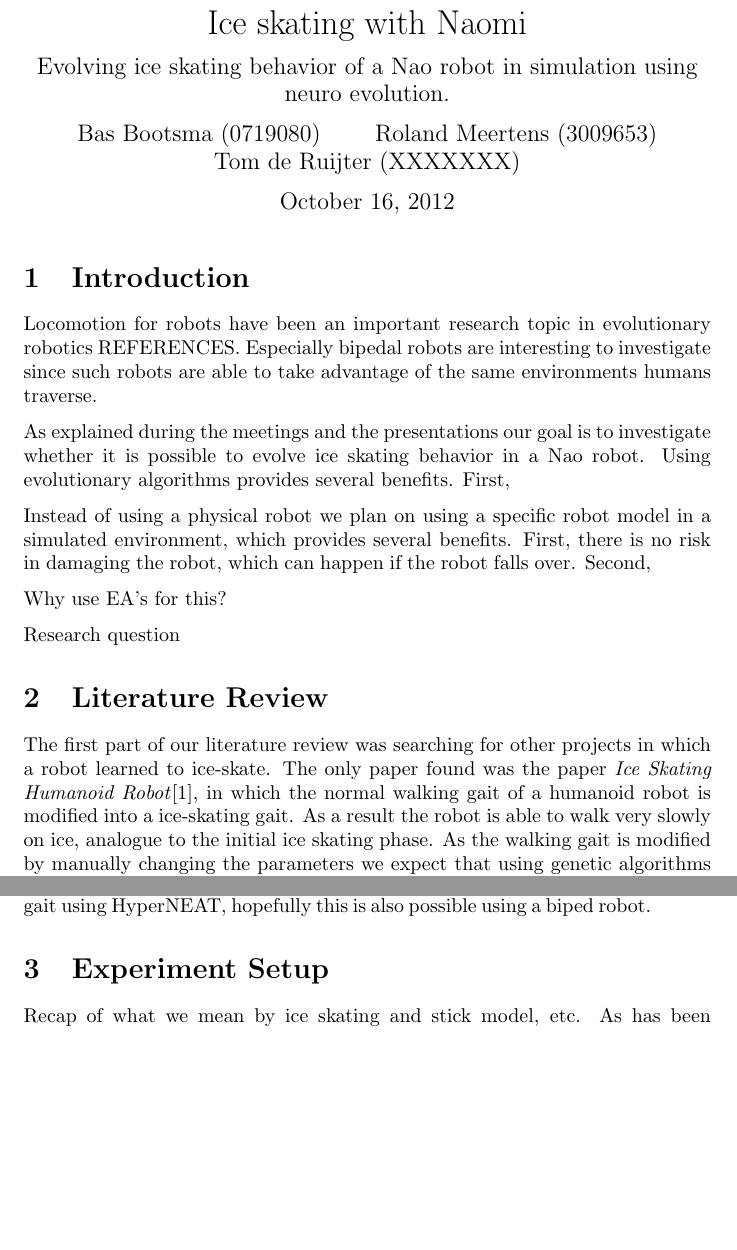
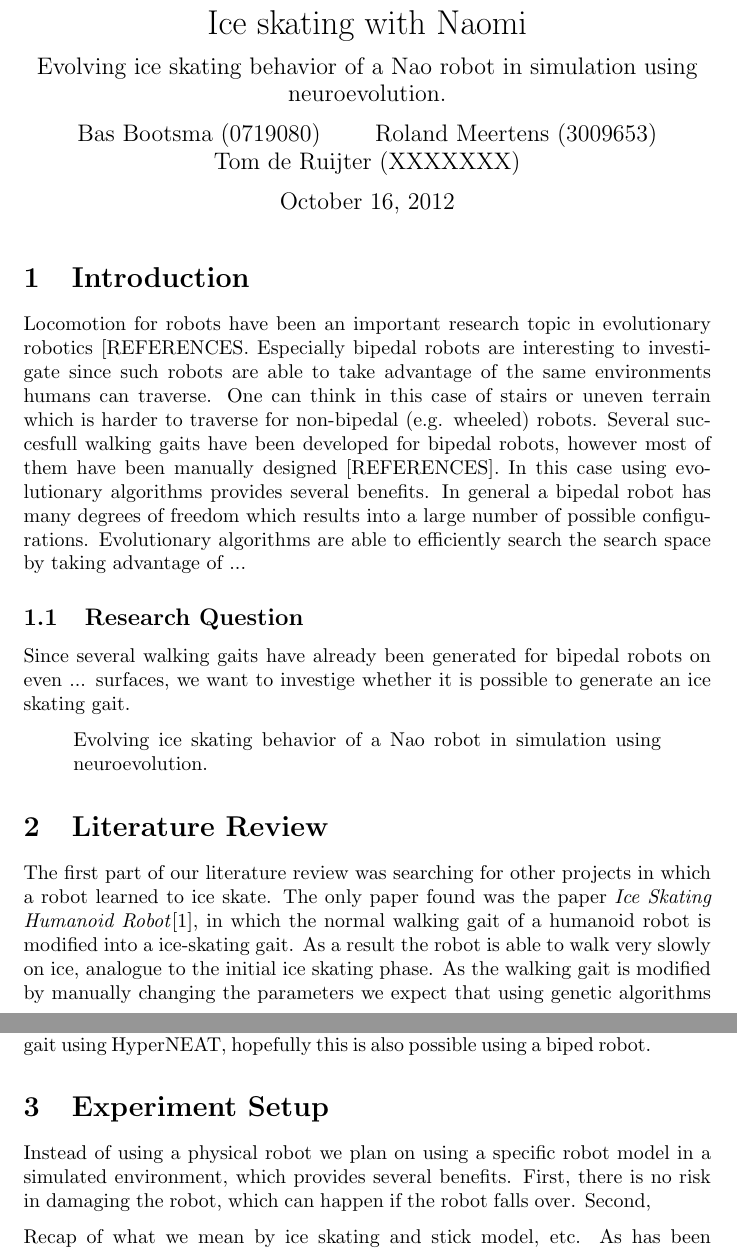
Before and after one commit to bootsman123/naomi-ice-skating, a LaTeX document (Documents/Proposal/Evolutionary Algorithms.tex): two parts of pages 1 and 2 of 3, joined at a grey line, cut so that both start at the same text, the shorter picture padded with empty space. Compiled offline with pdfLaTeX.

Commit message:
Update proposal.

```diff
--- a/Documents/Proposal/Evolutionary Algorithms.tex
+++ b/Documents/Proposal/Evolutionary Algorithms.tex
@@ -15,7 +15,7 @@
 \begin{document}
 % Titlepage.
 \title{Ice skating with Naomi}
-\subtitle{Evolving ice skating behavior of a Nao robot in simulation using neuro evolution.}
+\subtitle{Evolving ice skating behavior of a Nao robot in simulation using neuroevolution.}
 
 \author{Bas Bootsma (0719080) \and Roland Meertens (3009653) \and Tom de Ruijter (XXXXXXX)}
 
@@ -27,27 +27,20 @@
 % INTRODUCTION
 %%%%%%%%%%%%%%%%%%%%%%%%%%%%%%%%%%%%%%%%%%%%%%%%%%%%%%%%%%%%%%%%%%%%%%%%%%%%%%%
 \section{Introduction}
-Locomotion for robots have been an important research topic in evolutionary robotics {REFERENCES}. Especially bipedal robots are interesting to investigate since such robots are able to take advantage of the same environments humans traverse.
+Locomotion for robots have been an important research topic in evolutionary robotics [REFERENCES}. Especially bipedal robots are interesting to investigate since such robots are able to take advantage of the same environments humans can traverse. One can think in this case of stairs or uneven terrain which is harder to traverse for non-bipedal (e.g. wheeled) robots. Several succesfull walking gaits have been developed for bipedal robots, however most of them have been manually designed [REFERENCES]. In this case using evolutionary algorithms provides several benefits. In general a bipedal robot has many degrees of freedom which results into a large number of possible configurations. Evolutionary algorithms are able to efficiently search the search space by taking advantage of ...
 
+\subsection{Research Question}
+Since several walking gaits have already been generated for bipedal robots on even ... surfaces, we want to investige whether it is possible to generate an ice skating gait.
 
-
-
-As explained during the meetings and the presentations our goal is to investigate whether it is possible to evolve ice skating behavior in a Nao robot. Using evolutionary algorithms provides several benefits. First,
-
-
-Instead of using a physical robot we plan on using a specific robot model in a simulated environment, which provides several benefits. First, there is no risk in damaging the robot, which can happen if the robot falls over. Second,
-
-
-Why use EA's for this?
-
-Research question
-
+\begin{quote}
+	Evolving ice skating behavior of a Nao robot in simulation using neuroevolution.
+\end{quote}
 
 %%%%%%%%%%%%%%%%%%%%%%%%%%%%%%%%%%%%%%%%%%%%%%%%%%%%%%%%%%%%%%%%%%%%%%%%%%%%%%%
 % LITERATURE REVIEW
 %%%%%%%%%%%%%%%%%%%%%%%%%%%%%%%%%%%%%%%%%%%%%%%%%%%%%%%%%%%%%%%%%%%%%%%%%%%%%%%
 \section{Literature Review}
-The first part of our literature review was searching for other projects in which a robot learned to ice-skate. The only paper found was the paper \emph{Ice Skating Humanoid Robot}\cite{springerlink:10.1007/978-3-642-32527-4_19}, in which the normal walking gait of a humanoid robot is modified into a ice-skating gait. As a result the robot is able to walk very slowly on ice, analogue to the initial ice skating phase. As the walking gait is modified by manually changing the parameters we expect that using genetic algorithms the search space can be traversed quicker and a more optimal solution can be found.
+The first part of our literature review was searching for other projects in which a robot learned to ice skate. The only paper found was the paper \emph{Ice Skating Humanoid Robot}\cite{springerlink:10.1007/978-3-642-32527-4_19}, in which the normal walking gait of a humanoid robot is modified into a ice-skating gait. As a result the robot is able to walk very slowly on ice, analogue to the initial ice skating phase. As the walking gait is modified by manually changing the parameters we expect that using genetic algorithms the search space can be traversed quicker and a more optimal solution can be found.
 
 As our project has the aim of evolving an ice-skating gait without starting with a walking gait, related research is the evolution of walking gaits. The paper \emph{Gait Evolution for Humanoid Robot in a Physically Simulated Environment}\cite{springerlink:10.1007/978-3-642-22907-7_9} aims to evolve a bipedal walking gait using a simulator. Using recurrent neural networks a stable walking gait is realized. This paper describes a few learning algorithms, one of them is the HyperNEAT algorithm.
 
@@ -61,6 +54,8 @@
 % EXPERIMENT SETUP
 %%%%%%%%%%%%%%%%%%%%%%%%%%%%%%%%%%%%%%%%%%%%%%%%%%%%%%%%%%%%%%%%%%%%%%%%%%%%%%%
 \section{Experiment Setup}
+Instead of using a physical robot we plan on using a specific robot model in a simulated environment, which provides several benefits. First, there is no risk in damaging the robot, which can happen if the robot falls over. Second,
+
 Recap of what we mean by ice skating and stick model, etc.
 As has been previously discussed we want to use a simulator in which ...
 
```
